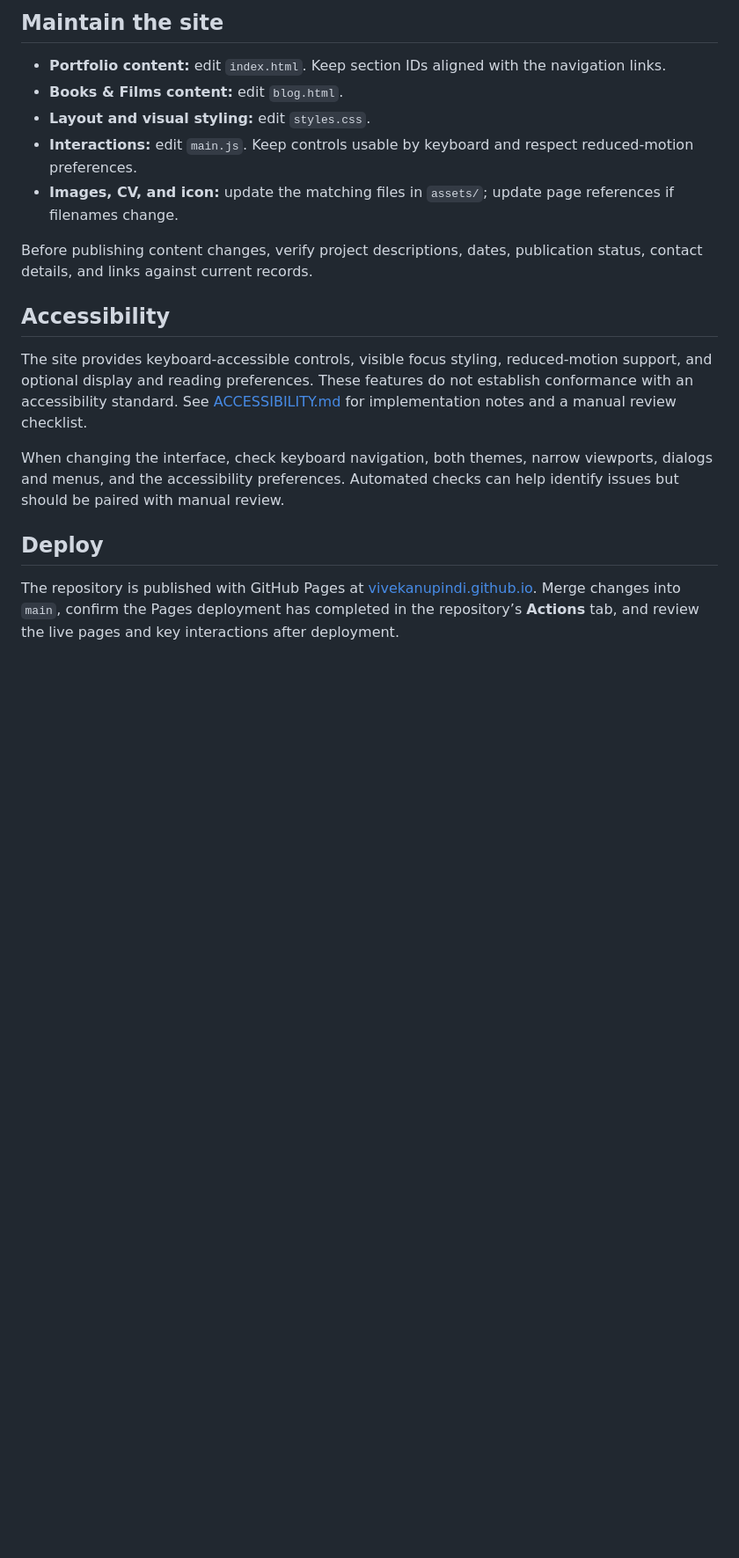
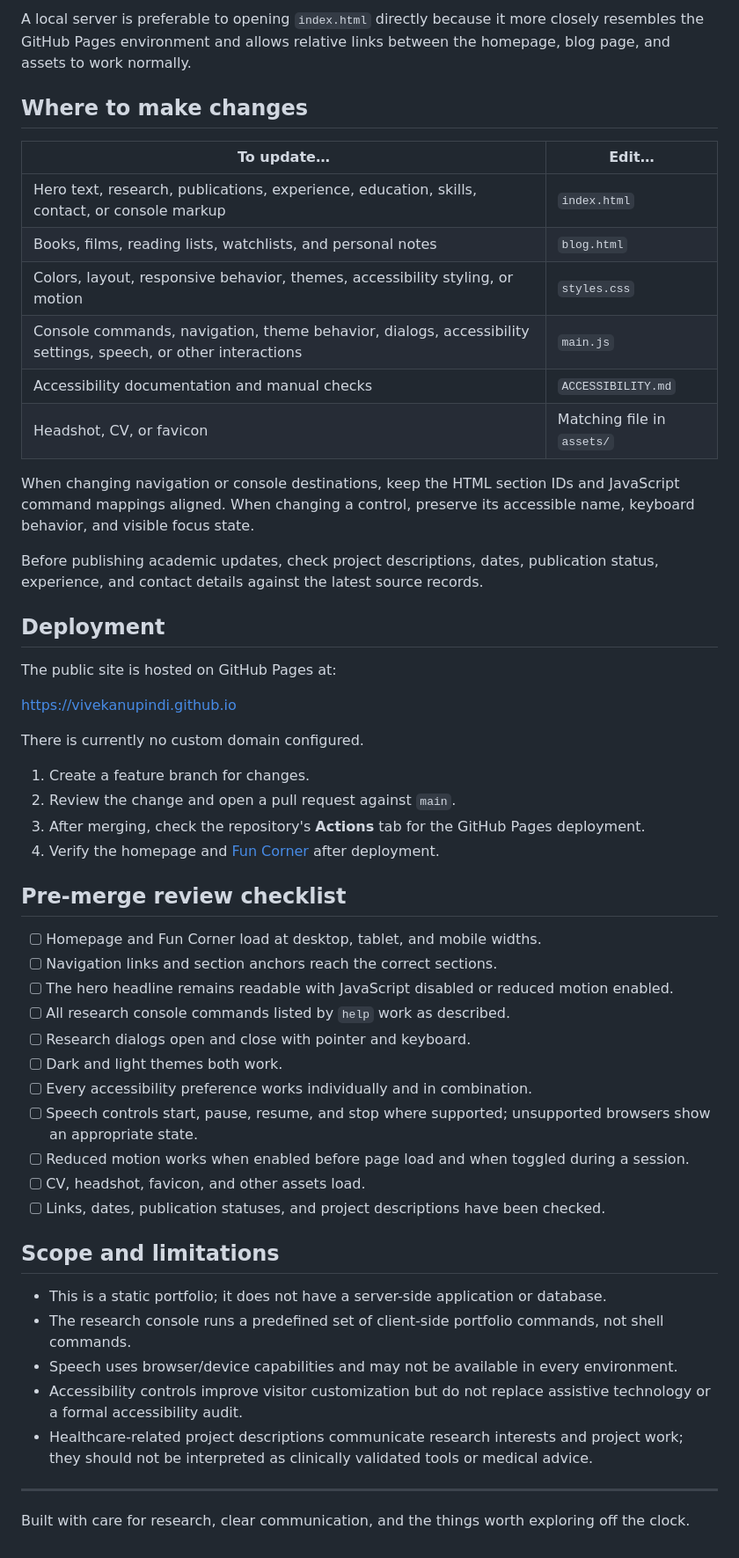
Before and after one commit to vivekanupindi/vivekanupindi.github.io, a Markdown page: README.md, the part around one of its changes. Shown at 88% size. Rendered like a GitHub page; blank space fills up the shorter version.

```diff
--- a/README.md
+++ b/README.md
@@ -57,20 +131,56 @@ Then visit [http://localhost:8000](http://localhost:8000). A local server exerci
 
-## Maintain the site
+A local server is preferable to opening `index.html` directly because it more closely resembles the GitHub Pages environment and allows relative links between the homepage, blog page, and assets to work normally.
 
-- **Portfolio content:** edit `index.html`. Keep section IDs aligned with the navigation links.
-- **Books & Films content:** edit `blog.html`.
-- **Layout and visual styling:** edit `styles.css`.
-- **Interactions:** edit `main.js`. Keep controls usable by keyboard and respect reduced-motion preferences.
-- **Images, CV, and icon:** update the matching files in `assets/`; update page references if filenames change.
+## Where to make changes
 
-Before publishing content changes, verify project descriptions, dates, publication status, contact details, and links against current records.
+| To update… | Edit… |
+|---|---|
+| Hero text, research, publications, experience, education, skills, contact, or console markup | `index.html` |
+| Books, films, reading lists, watchlists, and personal notes | `blog.html` |
+| Colors, layout, responsive behavior, themes, accessibility styling, or motion | `styles.css` |
+| Console commands, navigation, theme behavior, dialogs, accessibility settings, speech, or other interactions | `main.js` |
+| Accessibility documentation and manual checks | `ACCESSIBILITY.md` |
+| Headshot, CV, or favicon | Matching file in `assets/` |
 
-## Accessibility
+When changing navigation or console destinations, keep the HTML section IDs and JavaScript command mappings aligned. When changing a control, preserve its accessible name, keyboard behavior, and visible focus state.
 
-The site provides keyboard-accessible controls, visible focus styling, reduced-motion support, and optional display and reading preferences. These features do not establish conformance with an accessibility standard. See [ACCESSIBILITY.md](ACCESSIBILITY.md) for implementation notes and a manual review checklist.
+Before publishing academic updates, check project descriptions, dates, publication status, experience, and contact details against the latest source records.
 
-When changing the interface, check keyboard navigation, both themes, narrow viewports, dialogs and menus, and the accessibility preferences. Automated checks can help identify issues but should be paired with manual review.
+## Deployment
 
-## Deploy
+The public site is hosted on GitHub Pages at:
 
-The repository is published with GitHub Pages at [vivekanupindi.github.io](https://vivekanupindi.github.io/). Merge changes into `main`, confirm the Pages deployment has completed in the repository’s **Actions** tab, and review the live pages and key interactions after deployment.
+[https://vivekanupindi.github.io](https://vivekanupindi.github.io)
+
+There is currently no custom domain configured.
+
+1. Create a feature branch for changes.
+2. Review the change and open a pull request against `main`.
+3. After merging, check the repository's **Actions** tab for the GitHub Pages deployment.
+4. Verify the homepage and [Fun Corner](https://vivekanupindi.github.io/blog.html) after deployment.
+
+## Pre-merge review checklist
+
+- [ ] Homepage and Fun Corner load at desktop, tablet, and mobile widths.
+- [ ] Navigation links and section anchors reach the correct sections.
+- [ ] The hero headline remains readable with JavaScript disabled or reduced motion enabled.
+- [ ] All research console commands listed by `help` work as described.
+- [ ] Research dialogs open and close with pointer and keyboard.
+- [ ] Dark and light themes both work.
+- [ ] Every accessibility preference works individually and in combination.
+- [ ] Speech controls start, pause, resume, and stop where supported; unsupported browsers show an appropriate state.
+- [ ] Reduced motion works when enabled before page load and when toggled during a session.
+- [ ] CV, headshot, favicon, and other assets load.
+- [ ] Links, dates, publication statuses, and project descriptions have been checked.
+
+## Scope and limitations
+
+- This is a static portfolio; it does not have a server-side application or database.
+- The research console runs a predefined set of client-side portfolio commands, not shell commands.
+- Speech uses browser/device capabilities and may not be available in every environment.
+- Accessibility controls improve visitor customization but do not replace assistive technology or a formal accessibility audit.
+- Healthcare-related project descriptions communicate research interests and project work; they should not be interpreted as clinically validated tools or medical advice.
+
+---
+
+Built with care for research, clear communication, and the things worth exploring off the clock.
```
Also changed, not shown: other parts of README.md (+104 -30 lines).
